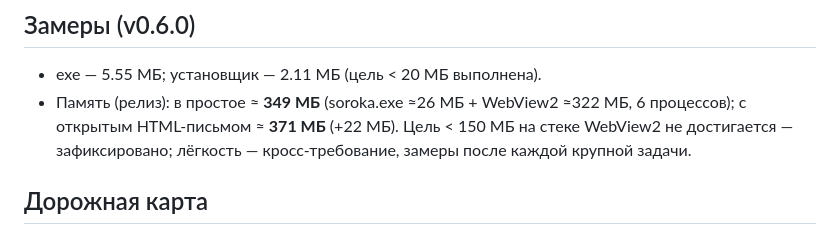
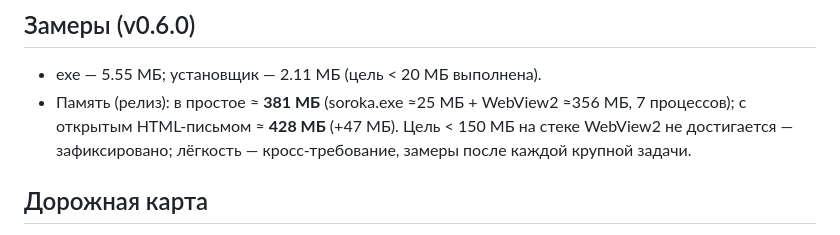
Before and after one commit to reznikov73/Soroka, a Markdown page: README.md, the part around the change. Drawn GitHub-style.

Commit message:
docs: readme — память 0.6.0

```diff
--- a/README.md
+++ b/README.md
@@ -63,7 +63,7 @@ cargo tauri dev
 ## Замеры (v0.6.0)
 
 - exe — 5.55 МБ; установщик — 2.11 МБ (цель < 20 МБ выполнена).
-- Память (релиз): в простое ≈ **349 МБ** (soroka.exe ≈26 МБ + WebView2 ≈322 МБ, 6 процессов); с открытым HTML-письмом ≈ **371 МБ** (+22 МБ). Цель < 150 МБ на стеке WebView2 не достигается — зафиксировано; лёгкость — кросс-требование, замеры после каждой крупной задачи.
+- Память (релиз): в простое ≈ **381 МБ** (soroka.exe ≈25 МБ + WebView2 ≈356 МБ, 7 процессов); с открытым HTML-письмом ≈ **428 МБ** (+47 МБ). Цель < 150 МБ на стеке WebView2 не достигается — зафиксировано; лёгкость — кросс-требование, замеры после каждой крупной задачи.
 
 ## Дорожная карта
 
```
